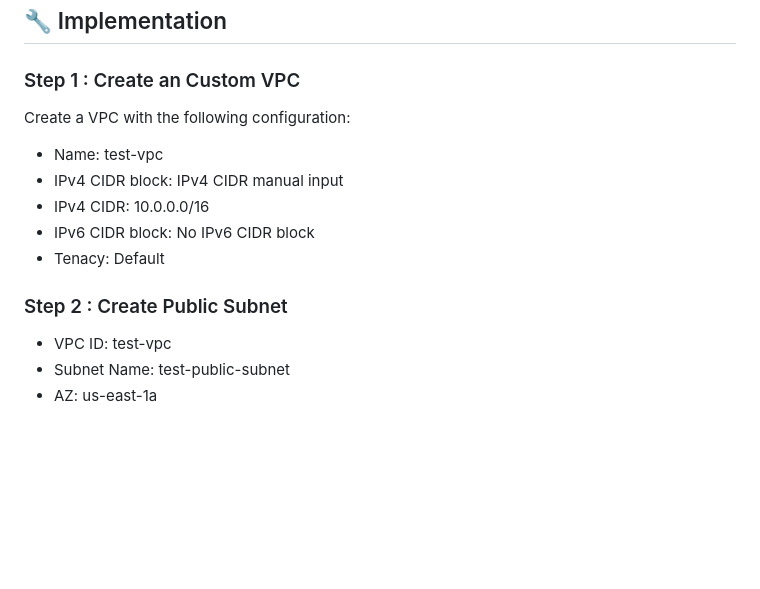
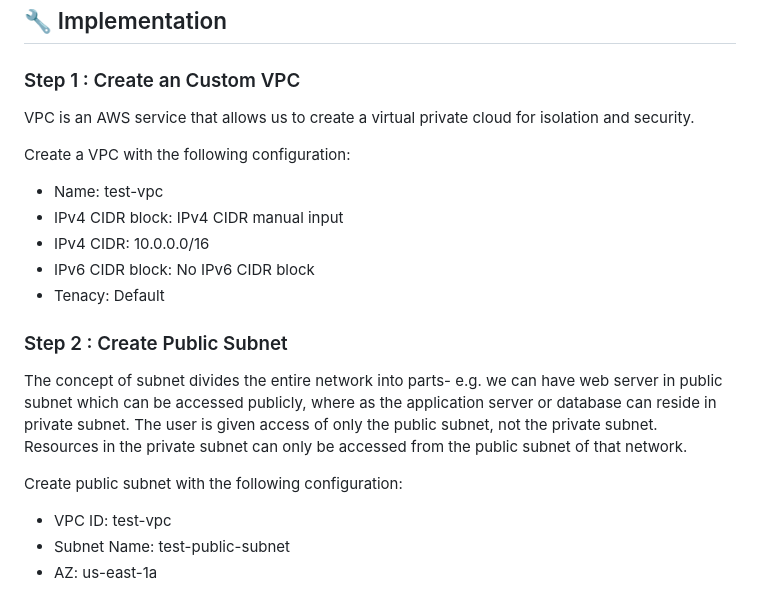
Before and after one commit to preeyanka09/My-Learnings, a Markdown page: Project6/VPC-from-scratch/README.md, the part around the change. Rendered like a GitHub page; blank space fills up the shorter version.

```diff
--- a/Project6/VPC-from-scratch/README.md
+++ b/Project6/VPC-from-scratch/README.md
@@ -21,6 +21,9 @@ This architecture allows public internet access for one instance while keeping a
 
 ## 🔧 Implementation
 ### Step 1 : Create an Custom VPC
+
+VPC is an AWS service that allows us to create a virtual private cloud for isolation and security.
+
 Create a VPC with the following configuration:
 - Name: test-vpc
 - IPv4 CIDR block: IPv4 CIDR manual input
@@ -29,6 +32,11 @@ Create a VPC with the following configuration:
 - Tenacy: Default
 
 ### Step 2 : Create Public Subnet
+
+The concept of subnet divides the entire network into parts- e.g. we can have web server in  public subnet which can be accessed publicly, where as the application server or database can reside in private subnet. The user is given access of only the public subnet, not the private subnet. Resources in the private subnet can only be accessed from the public subnet of that network.
+
+Create public subnet with the following configuration:
+
 - VPC ID: test-vpc
 - Subnet Name: test-public-subnet
 - AZ: us-east-1a
```
